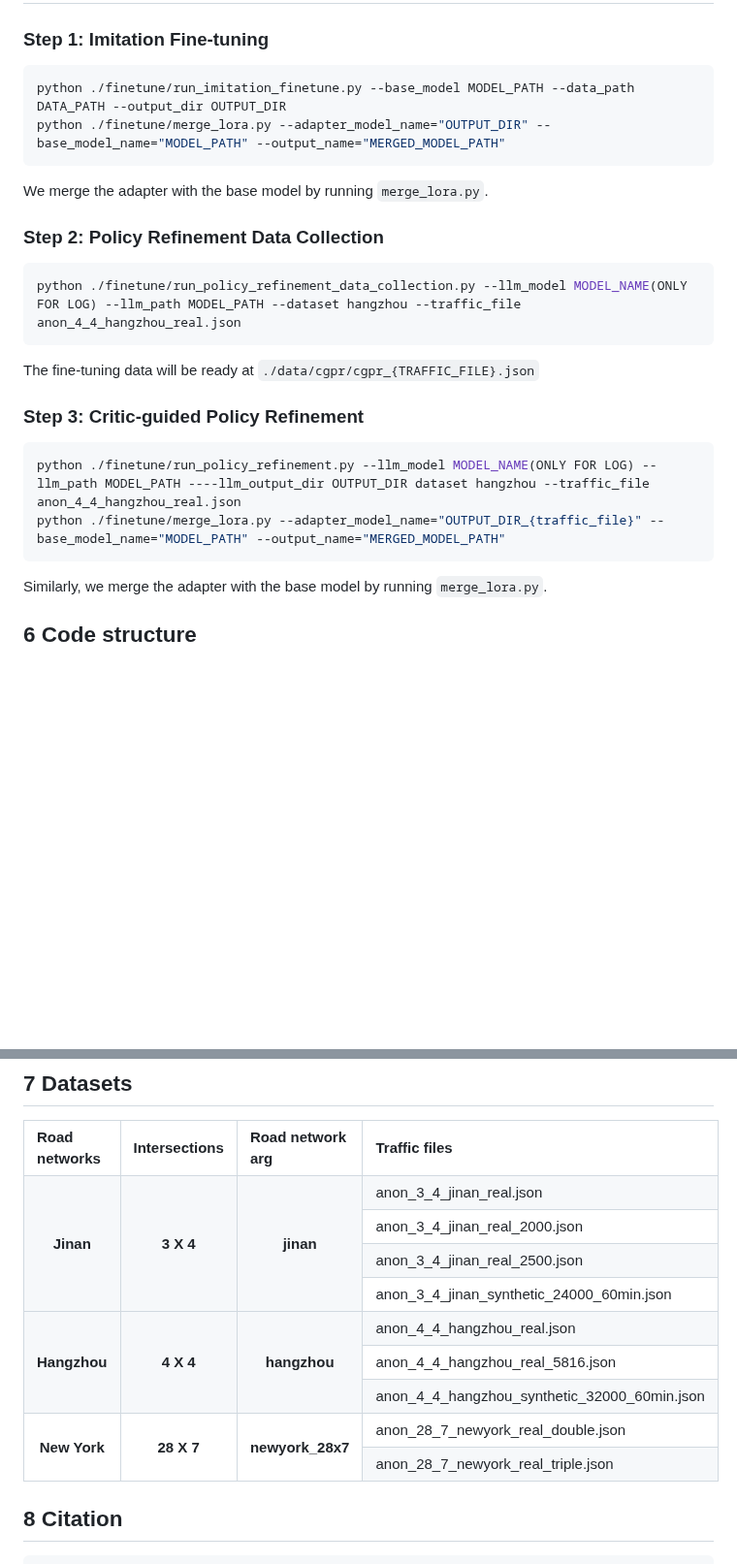
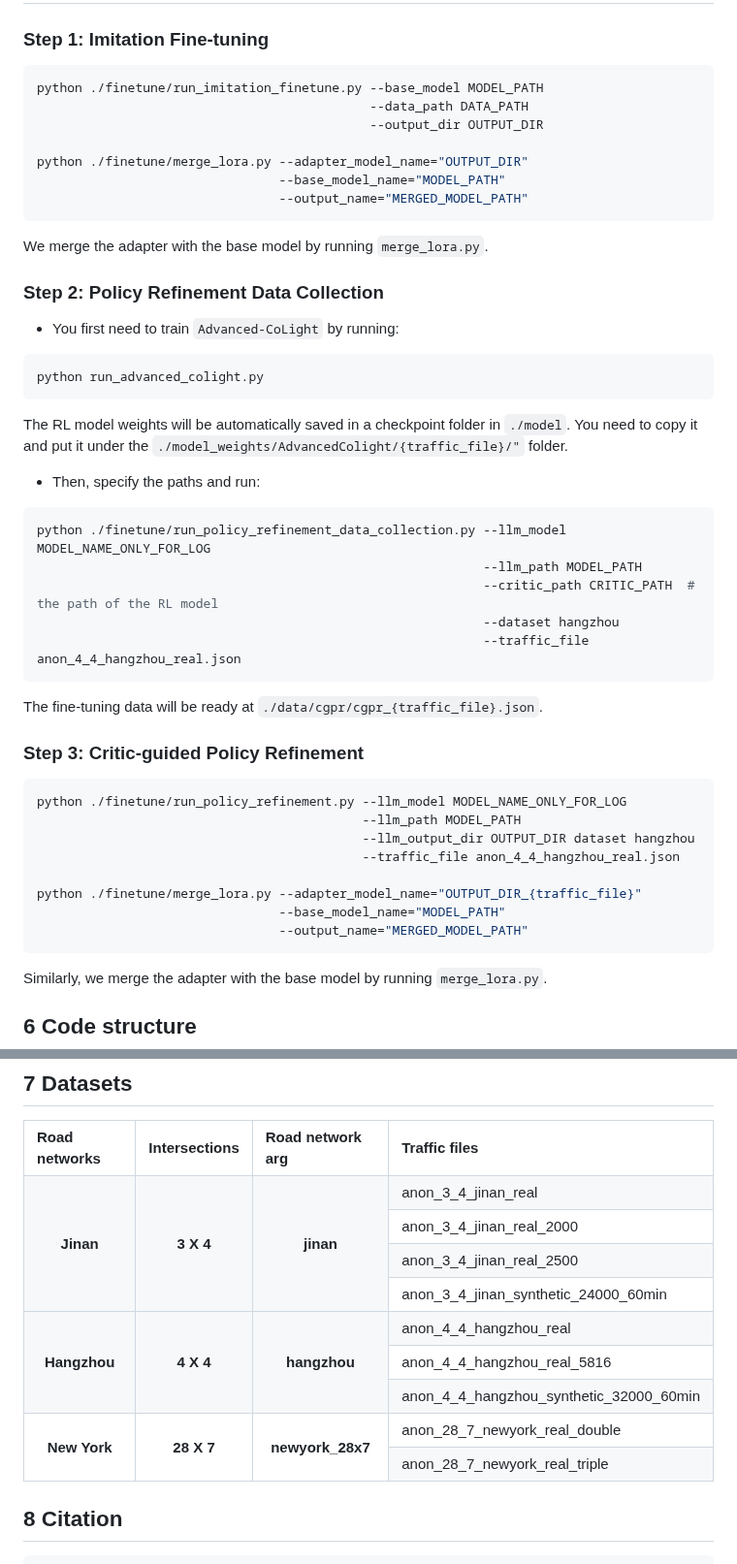
Before and after one commit to usail-hkust/LLMTSCS, a Markdown page: README.md, 2 parts joined by grey strips. Shown at 97% size. Rendered like a GitHub page; blank space fills up the shorter version.

````diff
--- a/README.md
+++ b/README.md
@@ -100,25 +110,50 @@ python run_open_LLM.py --llm_model LLM_MODEL_NAME(ONLY FOR LOG) --llm_path LLM_P
 ### Step 1: Imitation Fine-tuning
 
 ```shell
-python ./finetune/run_imitation_finetune.py --base_model MODEL_PATH --data_path DATA_PATH --output_dir OUTPUT_DIR
-python ./finetune/merge_lora.py --adapter_model_name="OUTPUT_DIR" --base_model_name="MODEL_PATH" --output_name="MERGED_MODEL_PATH"
+python ./finetune/run_imitation_finetune.py --base_model MODEL_PATH
+                                            --data_path DATA_PATH
+                                            --output_dir OUTPUT_DIR
+
+python ./finetune/merge_lora.py --adapter_model_name="OUTPUT_DIR"
+                                --base_model_name="MODEL_PATH"
+                                --output_name="MERGED_MODEL_PATH"
 ```
 
 We merge the adapter with the base model by running `merge_lora.py`.
 
 ### Step 2: Policy Refinement Data Collection
 
+- You first need to train `Advanced-CoLight` by running:
+
 ```shell
-python ./finetune/run_policy_refinement_data_collection.py --llm_model MODEL_NAME(ONLY FOR LOG) --llm_path MODEL_PATH --dataset hangzhou --traffic_file anon_4_4_hangzhou_real.json
+python run_advanced_colight.py
 ```
 
-The fine-tuning data will be ready at `./data/cgpr/cgpr_{TRAFFIC_FILE}.json`
+The RL model weights will be automatically saved in a checkpoint folder in `./model`. You need to copy it and put it under the `./model_weights/AdvancedColight/{traffic_file}/"` folder.
+
+- Then, specify the paths and run:
+
+```shell
+python ./finetune/run_policy_refinement_data_collection.py --llm_model MODEL_NAME_ONLY_FOR_LOG
+                                                           --llm_path MODEL_PATH
+                                                           --critic_path CRITIC_PATH  # the path of the RL model
+                                                           --dataset hangzhou
+                                                           --traffic_file anon_4_4_hangzhou_real.json
+```
+
+The fine-tuning data will be ready at `./data/cgpr/cgpr_{traffic_file}.json`.
 
 ### Step 3: Critic-guided Policy Refinement
 
 ```shell
-python ./finetune/run_policy_refinement.py --llm_model MODEL_NAME(ONLY FOR LOG) --llm_path MODEL_PATH ----llm_output_dir OUTPUT_DIR dataset hangzhou --traffic_file anon_4_4_hangzhou_real.json
-python ./finetune/merge_lora.py --adapter_model_name="OUTPUT_DIR_{traffic_file}" --base_model_name="MODEL_PATH" --output_name="MERGED_MODEL_PATH"
+python ./finetune/run_policy_refinement.py --llm_model MODEL_NAME_ONLY_FOR_LOG
+                                           --llm_path MODEL_PATH
+                                           --llm_output_dir OUTPUT_DIR dataset hangzhou
+                                           --traffic_file anon_4_4_hangzhou_real.json
+
+python ./finetune/merge_lora.py --adapter_model_name="OUTPUT_DIR_{traffic_file}"
+                                --base_model_name="MODEL_PATH"
+                                --output_name="MERGED_MODEL_PATH"
 ```
 
 Similarly, we merge the adapter with the base model by running `merge_lora.py`.
@@ -143,31 +178,31 @@ Similarly, we merge the adapter with the base model by running `merge_lora.py`.
         <td> <b> Road networks </b> </td> <td> <b> Intersections </b> </td> <td> <b> Road network arg </b> </td> <td> <b> Traffic files </b> </td>
     </tr>
     <tr> <!-- Jinan -->
-        <th rowspan="4"> Jinan </th> <th rowspan="4"> 3 X 4 </th> <th rowspan="4"> jinan </th>  <td> anon_3_4_jinan_real.json </td>
+        <th rowspan="4"> Jinan </th> <th rowspan="4"> 3 X 4 </th> <th rowspan="4"> jinan </th>  <td> anon_3_4_jinan_real </td>
     </tr>
   	<tr>
-      <td> anon_3_4_jinan_real_2000.json </td>
+      <td> anon_3_4_jinan_real_2000 </td>
   	</tr>
   	<tr>
-      <td> anon_3_4_jinan_real_2500.json </td>
+      <td> anon_3_4_jinan_real_2500 </td>
     </tr>
     <tr>
-      <td> anon_3_4_jinan_synthetic_24000_60min.json </td>
+      <td> anon_3_4_jinan_synthetic_24000_60min </td>
     </tr>
   	<tr> <!-- Hangzhou -->
-        <th rowspan="3"> Hangzhou </th> <th rowspan="3"> 4 X 4 </th> <th rowspan="3"> hangzhou </th> <td> anon_4_4_hangzhou_real.json </td>
+        <th rowspan="3"> Hangzhou </th> <th rowspan="3"> 4 X 4 </th> <th rowspan="3"> hangzhou </th> <td> anon_4_4_hangzhou_real </td>
     </tr>
   	<tr>
-      <td> anon_4_4_hangzhou_real_5816.json </td>
+      <td> anon_4_4_hangzhou_real_5816 </td>
     </tr>
     <tr>
-      <td> anon_4_4_hangzhou_synthetic_32000_60min.json </td>
+      <td> anon_4_4_hangzhou_synthetic_32000_60min </td>
     </tr>
   <tr> <!-- Newyork -->
-        <th rowspan="2"> New York </th> <th rowspan="2"> 28 X 7 </th> <th rowspan="2"> newyork_28x7 </th> <td> anon_28_7_newyork_real_double.json </td>
+        <th rowspan="2"> New York </th> <th rowspan="2"> 28 X 7 </th> <th rowspan="2"> newyork_28x7 </th> <td> anon_28_7_newyork_real_double </td>
     </tr>
   	<tr>
-      <td> anon_28_7_newyork_real_triple.json </td>
+      <td> anon_28_7_newyork_real_triple </td>
     </tr>
 </table>
 
````
Also changed, not shown: other parts of README.md (+13 -3 lines).
